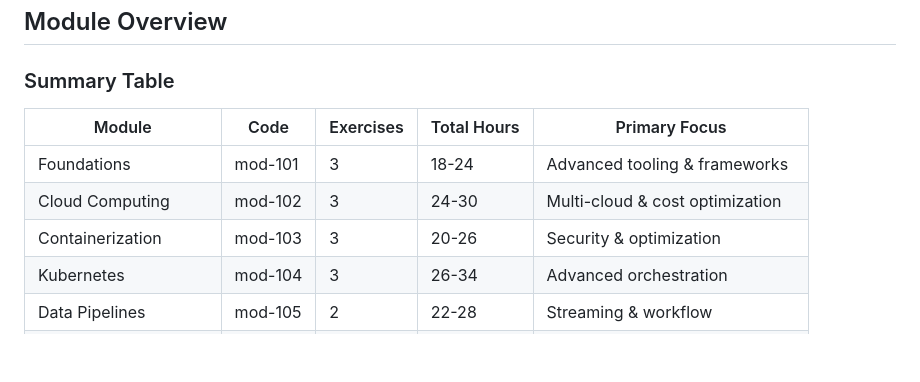
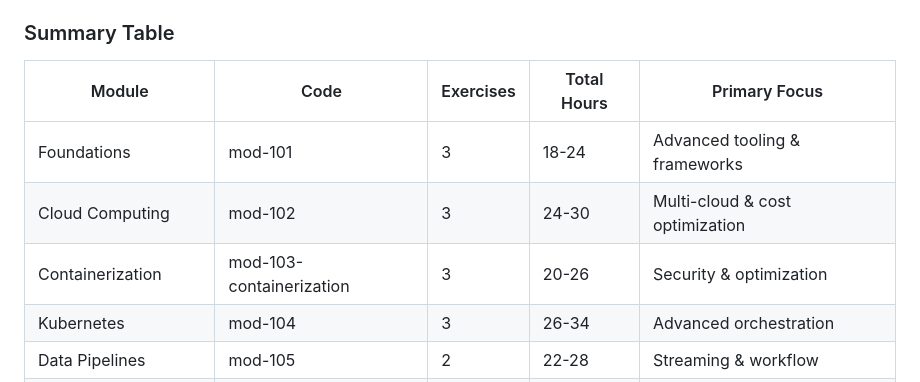
Before and after one commit to ai-infra-curriculum/ai-infra-engineer-solutions, a Markdown page: CURRICULUM_INDEX.md, the part around the change. GitHub-like rendering; blank space fills up the shorter version.

Commit message:
aicg: curriculum_nav_drift  for CURRICULUM_INDEX.md#mod-103-containerization (#24)

```diff
--- a/CURRICULUM_INDEX.md
+++ b/CURRICULUM_INDEX.md
@@ -41,7 +41,7 @@ This index provides a comprehensive overview of all 26 exercises, their relation
 |--------|------|-----------|-------------|---------------|
 | Foundations | mod-101 | 3 | 18-24 | Advanced tooling & frameworks |
 | Cloud Computing | mod-102 | 3 | 24-30 | Multi-cloud & cost optimization |
-| Containerization | mod-103 | 3 | 20-26 | Security & optimization |
+| Containerization | mod-103-containerization | 3 | 20-26 | Security & optimization |
 | Kubernetes | mod-104 | 3 | 26-34 | Advanced orchestration |
 | Data Pipelines | mod-105 | 2 | 22-28 | Streaming & workflow |
 | MLOps | mod-106 | 3 | 24-32 | Production ML lifecycle |
```
